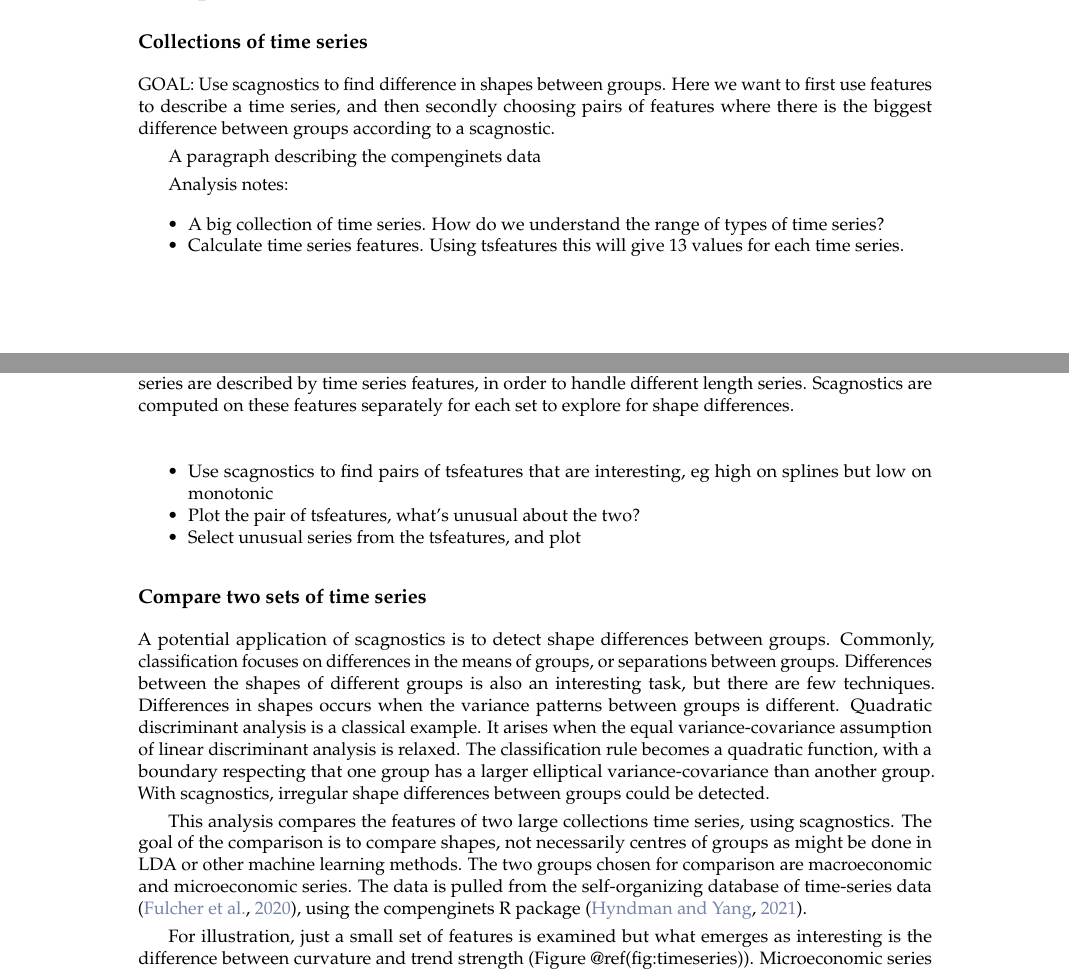
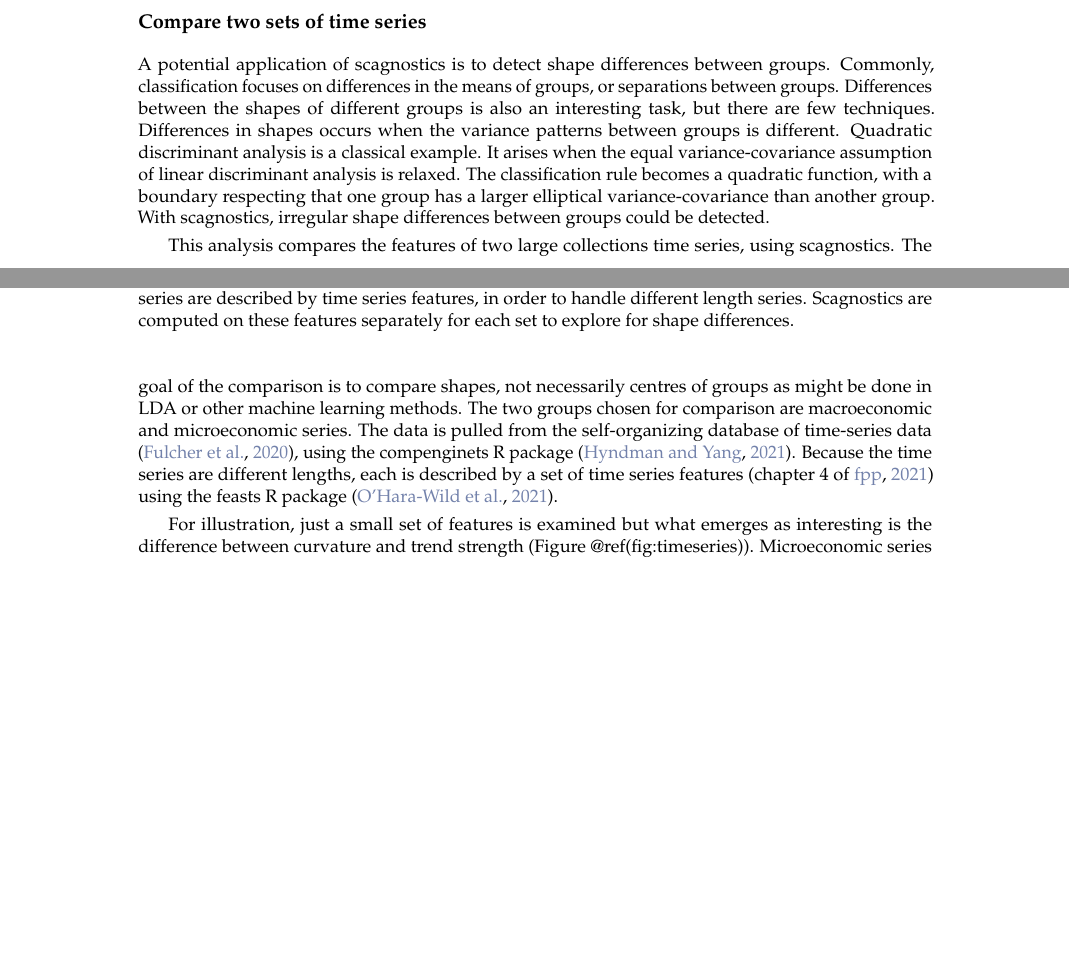
Before and after one commit to harriet-mason/paper-cassowaryr, a LaTeX document (paper-RJ/RJwrapper.tex, which reads paper-RJ/mason-lee-laa-cook.tex): two parts of pages 11 and 12 of 20, joined at a grey line, cut at the place of the change, the shorter picture padded with empty space. The pictures show the PDF file paper-RJ/RJwrapper.pdf that the author committed with the source.

Commit message:
added references for feasts and fpp

```diff
--- a/paper-RJ/mason-lee-laa-cook.tex
+++ b/paper-RJ/mason-lee-laa-cook.tex
@@ -665,36 +665,6 @@ stronger performance of clumpy2 is apparent in this visual table.
 \hypertarget{examples}{%
 \section{Examples}\label{examples}}
 
-\hypertarget{collections-of-time-series}{%
-\subsection{Collections of time
-series}\label{collections-of-time-series}}
-
-GOAL: Use scagnostics to find difference in shapes between groups. Here
-we want to first use features to describe a time series, and then
-secondly choosing pairs of features where there is the biggest
-difference between groups according to a scagnostic.
-
-A paragraph describing the compenginets data
-
-Analysis notes:
-
-\begin{itemize}
-\tightlist
-\item
-  A big collection of time series. How do we understand the range of
-  types of time series?
-\item
-  Calculate time series features. Using tsfeatures this will give 13
-  values for each time series.
-\item
-  Use scagnostics to find pairs of tsfeatures that are interesting, eg
-  high on splines but low on monotonic
-\item
-  Plot the pair of tsfeatures, what's unusual about the two?
-\item
-  Select unusual series from the tsfeatures, and plot
-\end{itemize}
-
 \hypertarget{compare-two-sets-of-time-series}{%
 \subsubsection{Compare two sets of time
 series}\label{compare-two-sets-of-time-series}}
@@ -718,7 +688,9 @@ shapes, not necessarily centres of groups as might be done in LDA or
 other machine learning methods. The two groups chosen for comparison are
 macroeconomic and microeconomic series. The data is pulled from the
 self-organizing database of time-series data \citep{sots}, using the
-compenginets R package \citep{compenginets}.
+compenginets R package \citep{compenginets}. Because the time series are
+different lengths, each is described by a set of time series features
+\citep[chapter 4 of][]{fpp} using the feasts R package \citep{feasts}.
 
 For illustration, just a small set of features is examined but what
 emerges as interesting is the difference between curvature and trend
```
Also changed, not shown: paper-RJ/mason-lee-laa-cook.bib (+16 -0 lines), paper-RJ/RJwrapper.pdf, 2 other files.
